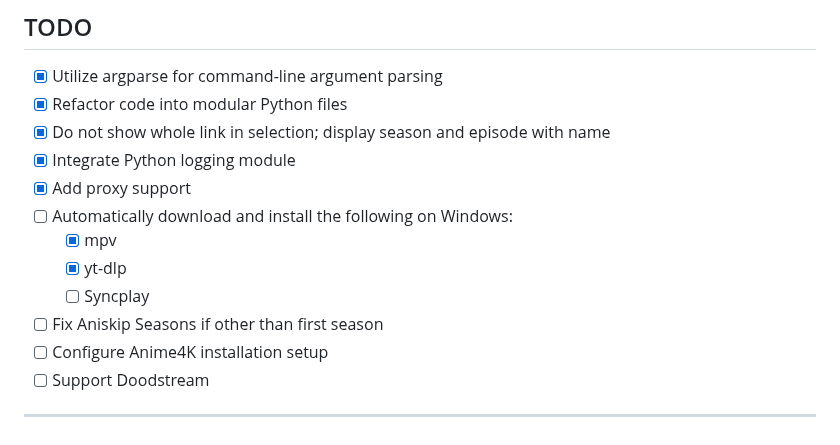
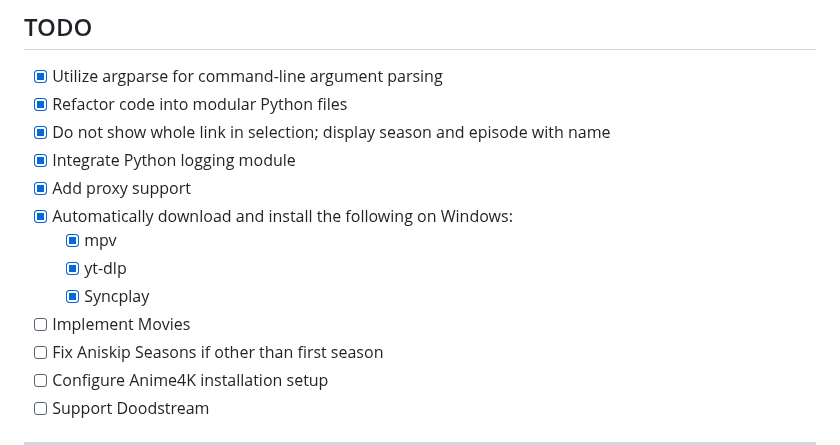
Before and after one commit to phoenixthrush/AniWorld-Downloader, a Markdown page: README.md, the part around the change. Rendered like a GitHub page.

Commit message:
forgot to update readme todo

```diff
--- a/README.md
+++ b/README.md
@@ -196,10 +196,11 @@ These are automatically installed when you install AniWorld Downloader via pip.
 - [x] Do not show whole link in selection; display season and episode with name
 - [x] Integrate Python logging module
 - [x] Add proxy support
-- [ ] Automatically download and install the following on Windows:
+- [x] Automatically download and install the following on Windows:
   - [x] mpv
   - [x] yt-dlp
-  - [ ] Syncplay
+  - [x] Syncplay
+- [ ] Implement Movies
 - [ ] Fix Aniskip Seasons if other than first season
 - [ ] Configure Anime4K installation setup
 - [ ] Support Doodstream
```
